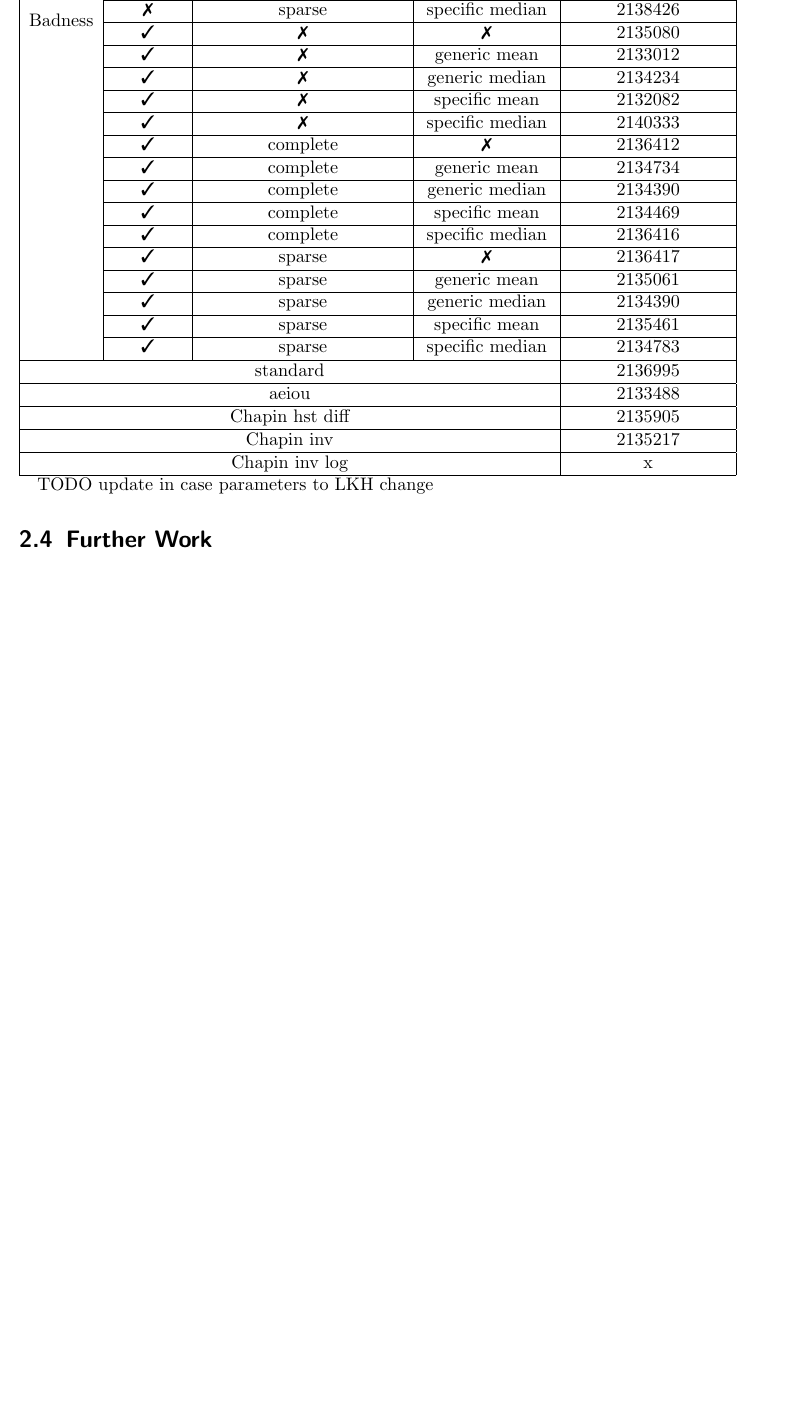
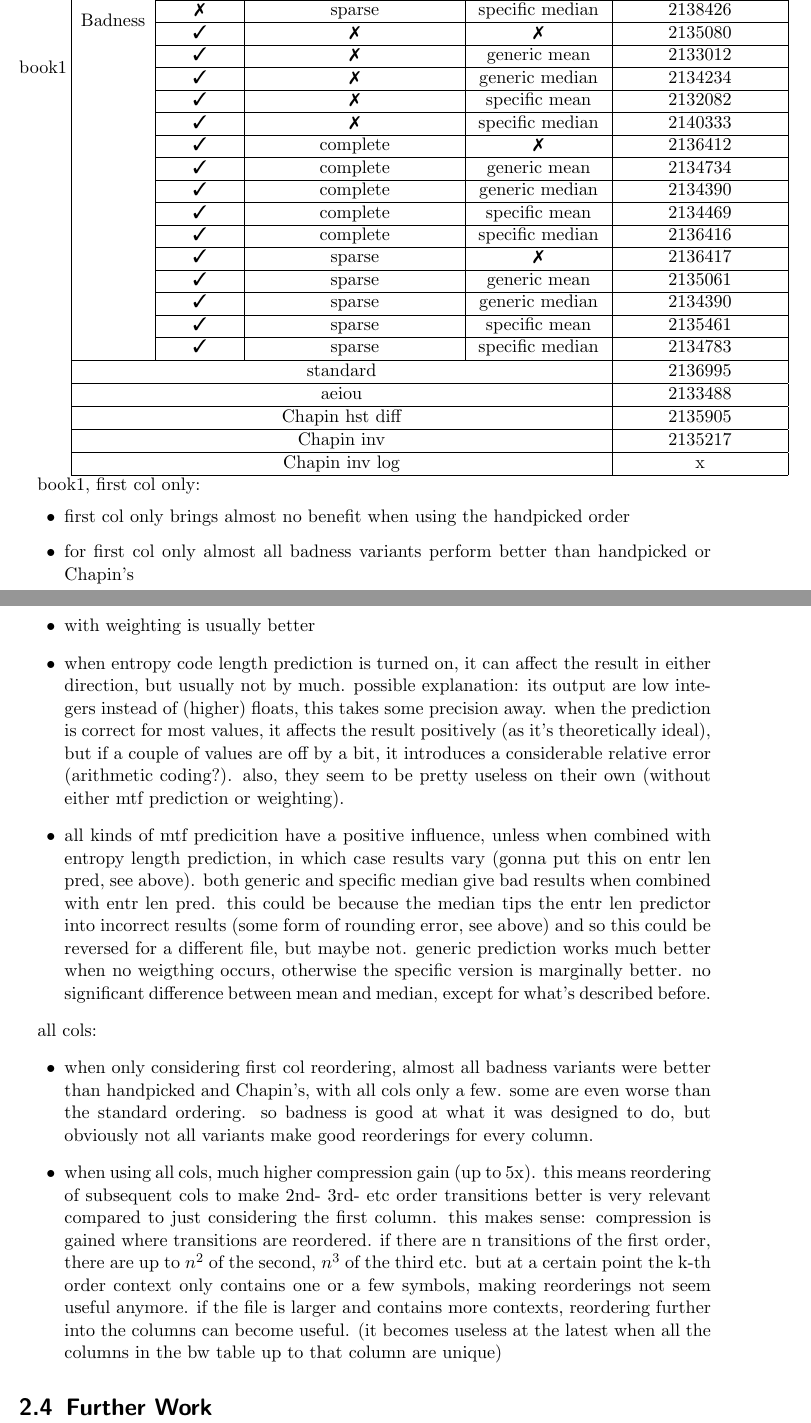
Before and after one commit to dddsnn/BWT, a LaTeX thesis (BWT/thesis/thesis.tex): part of page 9 of 11 before the commit and two parts of pages 9 and 10 of 13 after it, the two joined at a grey line, cut so that both start at the same text, the shorter picture padded with empty space. Compiled offline with pdfLaTeX.

```diff
--- a/BWT/thesis/thesis.tex
+++ b/BWT/thesis/thesis.tex
@@ -445,6 +448,7 @@
 
 \subsection{Results}
 
+book1
 \begin{tabular}{|c|c|c|c|c|}
 \hline
 Metric & weighted & entropy length prediction & MTF prediction & out size all
@@ -489,7 +493,52 @@
 %-first column only, all columns, with feedback corrections, compare
 %-chapin's metrics in my impl not quite as good as handpicked, same in his
 
-TODO update in case parameters to LKH change
+book1, first col only:
+\begin{itemize}
+  \item first col only brings almost no benefit when using the handpicked order
+  \item for first col only almost all badness variants perform better than
+  handpicked or Chapin's
+  \item with weighting is usually better
+  \item when entropy code length prediction is turned on, it can affect the
+  result in either direction, but usually not by much. possible explanation: its
+  output are low integers instead of (higher) floats, this takes some precision
+  away. when the prediction is correct for most values, it affects the result
+  positively (as it's theoretically ideal), but if a couple of values are off by
+  a bit, it introduces a considerable relative error (arithmetic coding?). also,
+  they seem to be pretty useless on their own (without either mtf prediction or
+  weighting).
+  \item all kinds of mtf predicition have a positive influence, unless when
+  combined with entropy length prediction, in which case results vary (gonna
+  put this on entr len pred, see above). both generic and specific median give
+  bad results when combined with entr len pred. this could be because the median
+  tips the entr len predictor into incorrect results (some form of rounding
+  error, see above) and so this could be reversed for a different file, but
+  maybe not. generic prediction works much better when no weigthing occurs,
+  otherwise the specific version is marginally better. no significant difference
+  between mean and median, except for what's described before.
+\end{itemize}
+
+all cols:
+\begin{itemize}
+  \item when only considering first col reordering, almost all badness variants
+  were better than handpicked and Chapin's, with all cols only a few. some are
+  even worse than the standard ordering. so badness is good at what it was
+  designed to do, but obviously not all variants make good reorderings for every
+  column.
+  \item when using all cols, much higher compression gain (up to 5x). this means
+  reordering of subsequent cols to make 2nd- 3rd- etc order transitions better
+  is very relevant compared to just considering the first column. this makes
+  sense: compression is gained where transitions are reordered. if there are n
+  transitions of the first order, there are up to \(n^2\) of the second, \(n^3\)
+  of the third etc. but at a certain point the k-th order context only contains
+  one or a few symbols, making reorderings not seem useful anymore. if the file
+  is larger and contains more contexts, reordering further into the columns can
+  become useful. (it becomes useless at the latest when all the columns in the
+  bw table up to that column are unique)
+\end{itemize}
+
+%TODO update in case parameters to LKH change
+%TODO more files, book2, some non-text
 
 \section{Further Work}
 
```
Also changed, not shown: BWT/thesis/thesis.tex (8 more changed lines), 2 other files.
